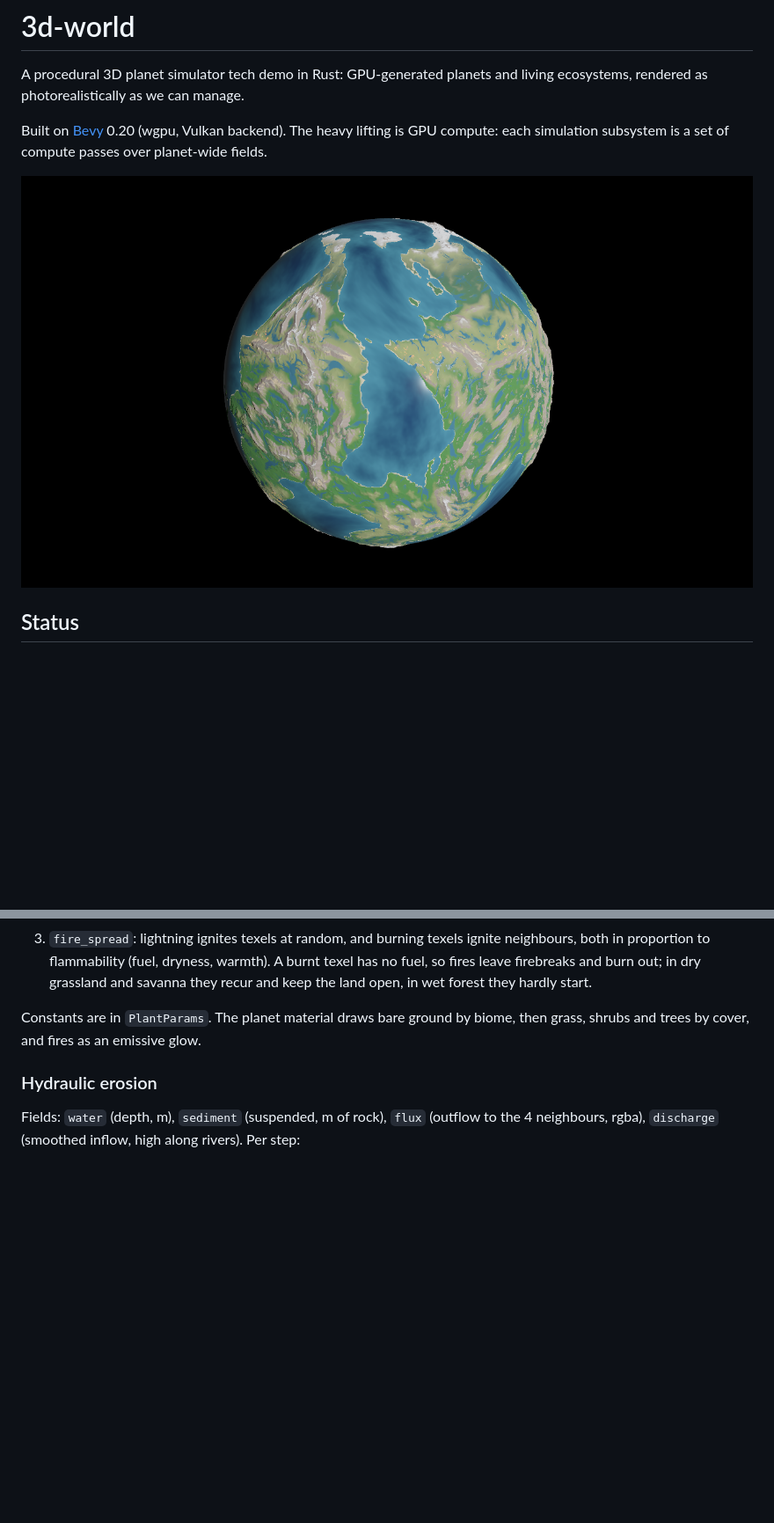
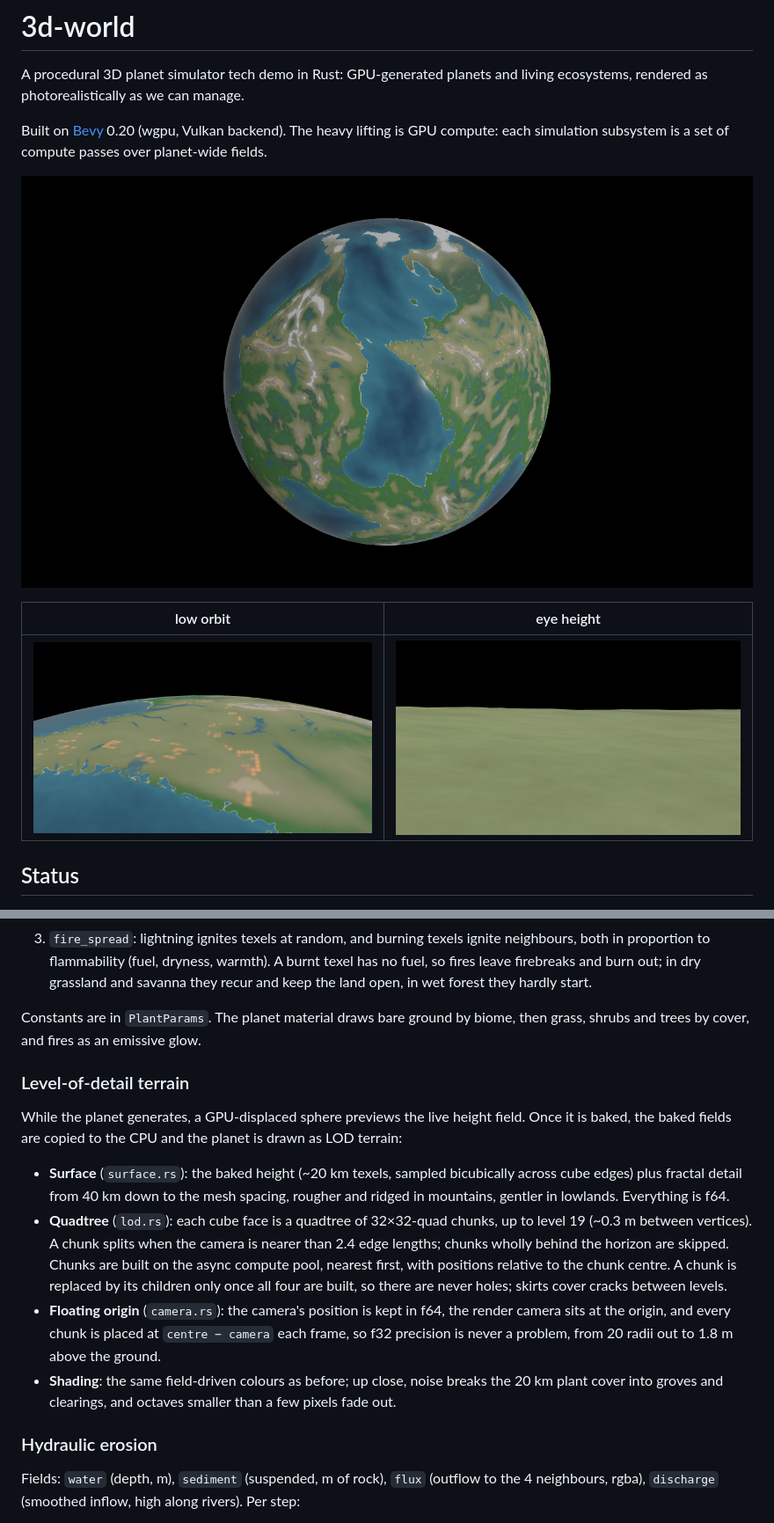
Before and after one commit to bagobor/3d-world, a Markdown page: README.md, 2 parts joined by grey strips. Shown at 88% size. GitHub-like rendering; pictures changed too: docs/orbit.png (added), docs/planet.png, docs/surface.png (added); blank space fills up the shorter version.

```diff
--- a/README.md
+++ b/README.md
@@ -7,6 +7,10 @@ Built on [Bevy](https://bevy.org) 0.20 (wgpu, Vulkan backend). The heavy lifting
 compute: each simulation subsystem is a set of compute passes over planet-wide fields.
 
 ![planet](docs/planet.png)
+
+| low orbit | eye height |
+|---|---|
+| ![orbit](docs/orbit.png) | ![surface](docs/surface.png) |
 
 ## Status
 
@@ -152,6 +165,26 @@ fires burn) and `fire` (intensity burning this step). One live step is roughly a
 Constants are in `PlantParams`. The planet material draws bare ground by biome, then grass,
 shrubs and trees by cover, and fires as an emissive glow.
 
+### Level-of-detail terrain
+
+While the planet generates, a GPU-displaced sphere previews the live height field. Once it
+is baked, the baked fields are copied to the CPU and the planet is drawn as LOD terrain:
+
+- **Surface** (`surface.rs`): the baked height (~20 km texels, sampled bicubically across
+  cube edges) plus fractal detail from 40 km down to the mesh spacing, rougher and ridged in
+  mountains, gentler in lowlands. Everything is f64.
+- **Quadtree** (`lod.rs`): each cube face is a quadtree of 32×32-quad chunks, up to level 19
+  (~0.3 m between vertices). A chunk splits when the camera is nearer than 2.4 edge lengths;
+  chunks wholly behind the horizon are skipped. Chunks are built on the async compute pool,
+  nearest first, with positions relative to the chunk centre. A chunk is replaced by its
+  children only once all four are built, so there are never holes; skirts cover cracks
+  between levels.
+- **Floating origin** (`camera.rs`): the camera's position is kept in f64, the render camera
+  sits at the origin, and every chunk is placed at `centre − camera` each frame, so f32
+  precision is never a problem, from 20 radii out to 1.8 m above the ground.
+- **Shading**: the same field-driven colours as before; up close, noise breaks the 20 km
+  plant cover into groves and clearings, and octaves smaller than a few pixels fade out.
+
 ### Hydraulic erosion
 
 Fields: `water` (depth, m), `sediment` (suspended, m of rock), `flux` (outflow to the 4
```
Also changed, not shown: other parts of README.md (+17 -8 lines), out-l/orbit.png (added), out-l/planet.png (added), out-l/surface.png (added), 9 other files.
